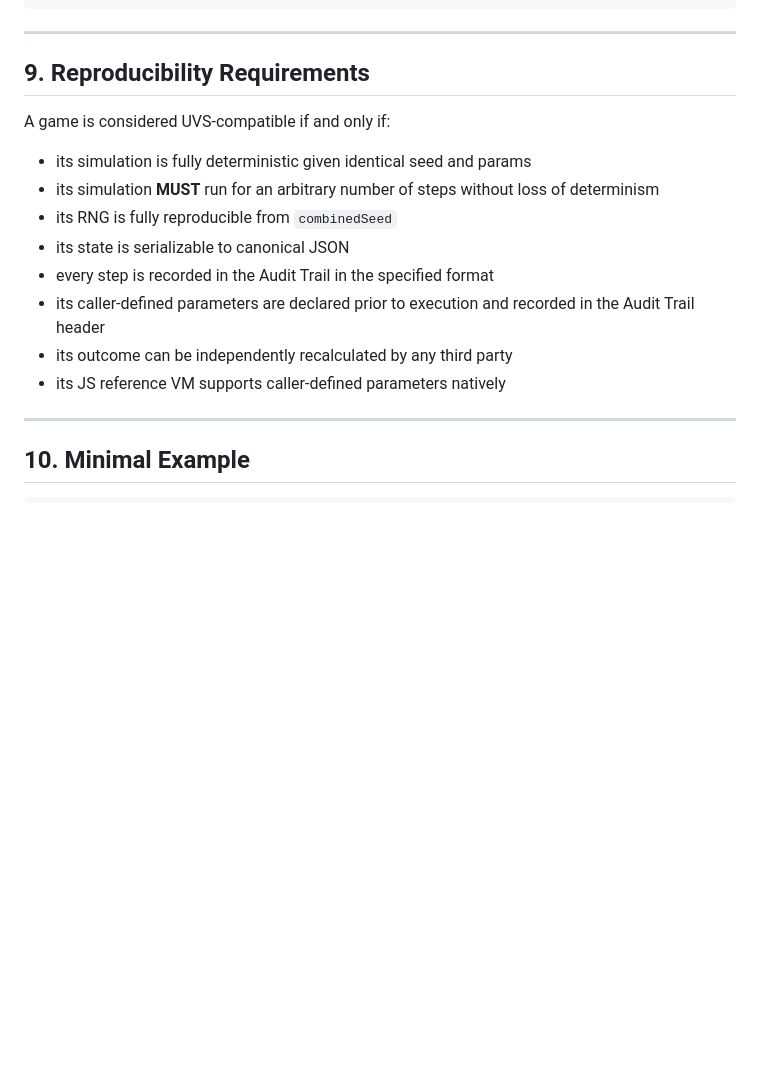
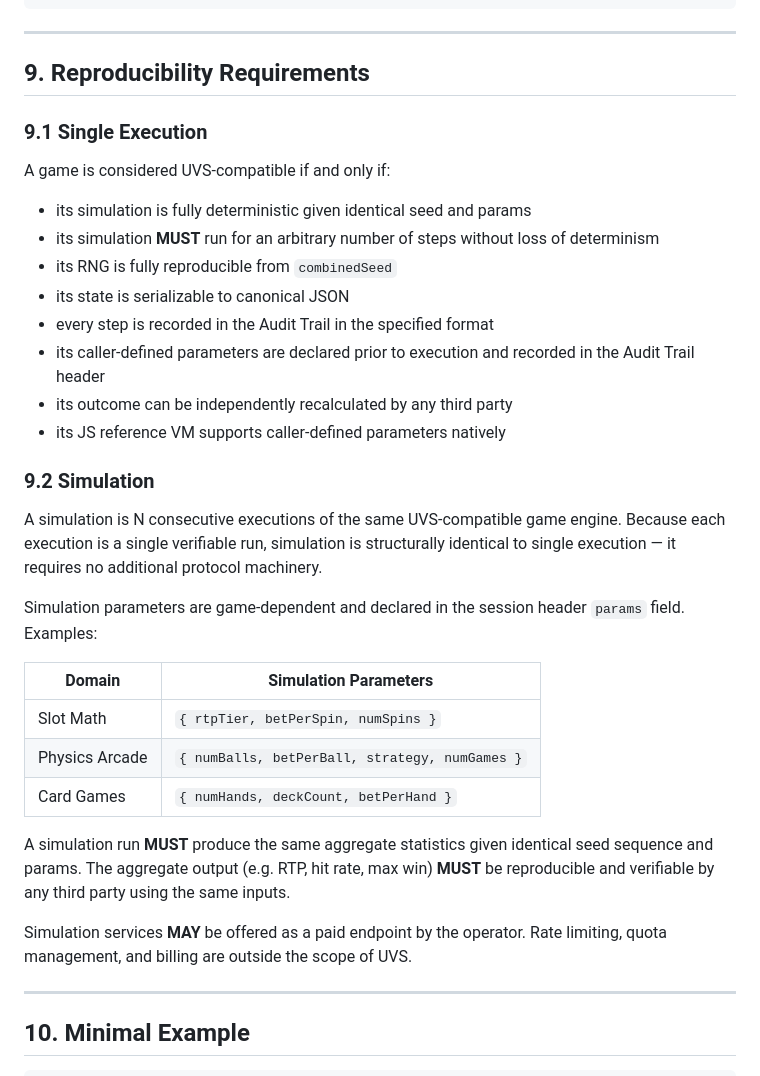
Before and after one commit to constarik/uvs, a Markdown page: SPEC.md, the part around the change. Rendered like a GitHub page; blank space fills up the shorter version.

```diff
--- a/SPEC.md
+++ b/SPEC.md
@@ -547,6 +547,8 @@ Fatal errors **MUST** append an error record to the Audit Trail before halting:
 
 ## 9. Reproducibility Requirements
 
+### 9.1 Single Execution
+
 A game is considered UVS-compatible if and only if:
 
 - its simulation is fully deterministic given identical seed and params
@@ -557,6 +559,22 @@ A game is considered UVS-compatible if and only if:
 - its caller-defined parameters are declared prior to execution and recorded in the Audit Trail header
 - its outcome can be independently recalculated by any third party
 - its JS reference VM supports caller-defined parameters natively
+
+### 9.2 Simulation
+
+A simulation is N consecutive executions of the same UVS-compatible game engine. Because each execution is a single verifiable run, simulation is structurally identical to single execution — it requires no additional protocol machinery.
+
+Simulation parameters are game-dependent and declared in the session header `params` field. Examples:
+
+| Domain | Simulation Parameters |
+|---|---|
+| Slot Math | `{ rtpTier, betPerSpin, numSpins }` |
+| Physics Arcade | `{ numBalls, betPerBall, strategy, numGames }` |
+| Card Games | `{ numHands, deckCount, betPerHand }` |
+
+A simulation run **MUST** produce the same aggregate statistics given identical seed sequence and params. The aggregate output (e.g. RTP, hit rate, max win) **MUST** be reproducible and verifiable by any third party using the same inputs.
+
+Simulation services **MAY** be offered as a paid endpoint by the operator. Rate limiting, quota management, and billing are outside the scope of UVS.
 
 ---
 
```
